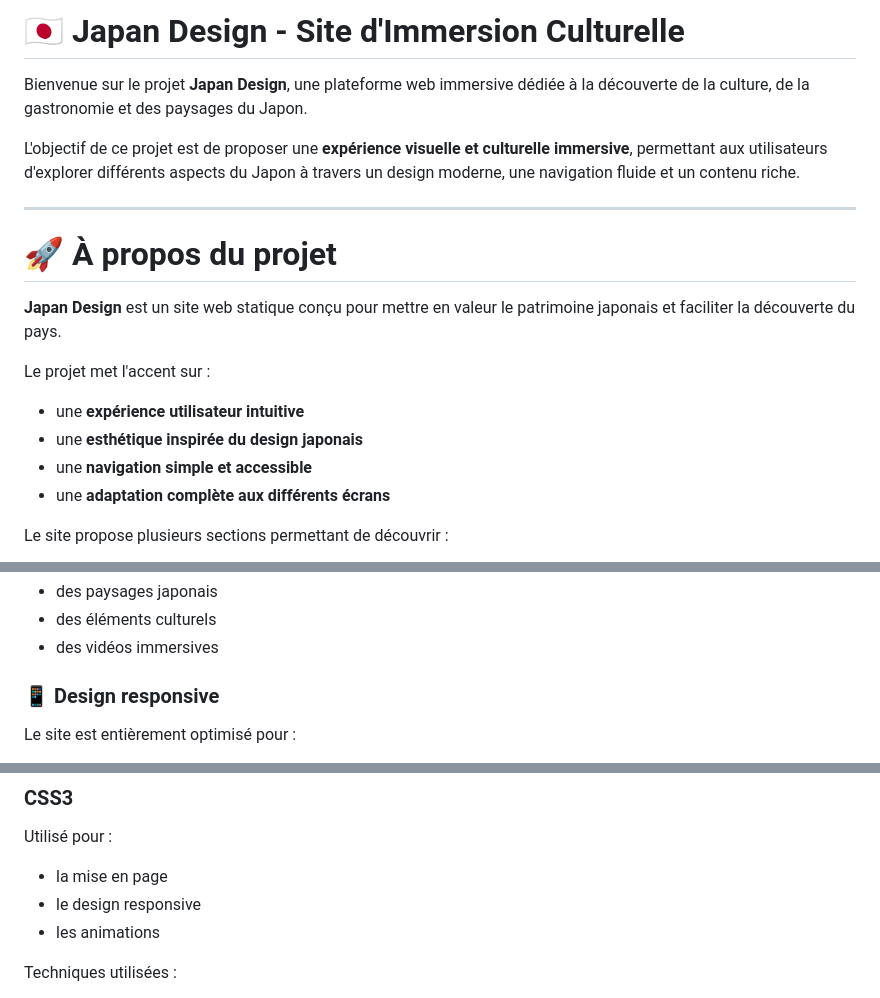
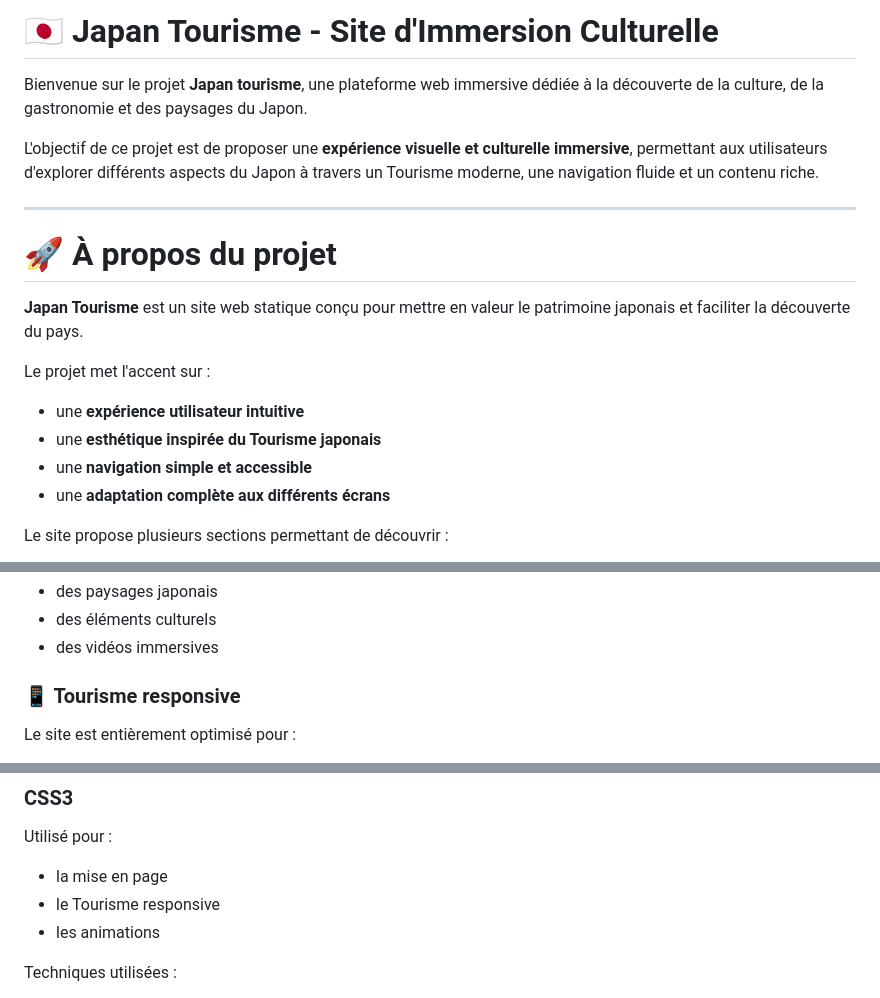
Before and after one commit to LLIUKA/projet-japon-st-eloi, a Markdown page: README.md, 3 parts joined by grey strips. Drawn GitHub-style.

Commit message:
Rename project from 'Japan Design' to 'Japan Tourisme'
Updated project name from 'Japan Design' to 'Japan Tourisme' throughout the README.

```diff
--- a/README.md
+++ b/README.md
@@ -1,19 +1,19 @@
-# 🇯🇵 Japan Design - Site d'Immersion Culturelle
+# 🇯🇵 Japan Tourisme - Site d'Immersion Culturelle
 
-Bienvenue sur le projet **Japan Design**, une plateforme web immersive dédiée à la découverte de la culture, de la gastronomie et des paysages du Japon.
+Bienvenue sur le projet **Japan tourisme**, une plateforme web immersive dédiée à la découverte de la culture, de la gastronomie et des paysages du Japon.
 
-L'objectif de ce projet est de proposer une **expérience visuelle et culturelle immersive**, permettant aux utilisateurs d'explorer différents aspects du Japon à travers un design moderne, une navigation fluide et un contenu riche.
+L'objectif de ce projet est de proposer une **expérience visuelle et culturelle immersive**, permettant aux utilisateurs d'explorer différents aspects du Japon à travers un Tourisme moderne, une navigation fluide et un contenu riche.
 
 ---
 
 # 🚀 À propos du projet
 
-**Japan Design** est un site web statique conçu pour mettre en valeur le patrimoine japonais et faciliter la découverte du pays.
+**Japan Tourisme** est un site web statique conçu pour mettre en valeur le patrimoine japonais et faciliter la découverte du pays.
 
 Le projet met l'accent sur :
 
 - une **expérience utilisateur intuitive**
-- une **esthétique inspirée du design japonais**
+- une **esthétique inspirée du Tourisme japonais**
 - une **navigation simple et accessible**
 - une **adaptation complète aux différents écrans**
 
@@ -38,7 +38,7 @@ Une galerie permettant de découvrir :
 - des éléments culturels
 - des vidéos immersives
 
-### 📱 Design responsive
+### 📱 Tourisme responsive
 Le site est entièrement optimisé pour :
 
 - ordinateurs (desktop)
@@ -76,7 +76,7 @@ Le projet utilise des **technologies web standards**, garantissant compatibilit
 Utilisé pour :
 
 - la mise en page
-- le design responsive
+- le Tourisme responsive
 - les animations
 
 Techniques utilisées :
```
